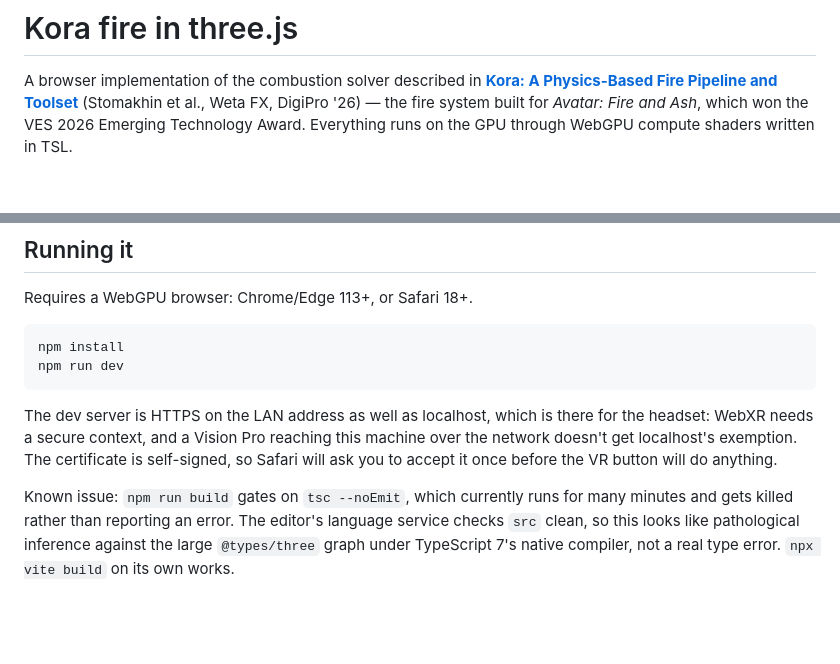
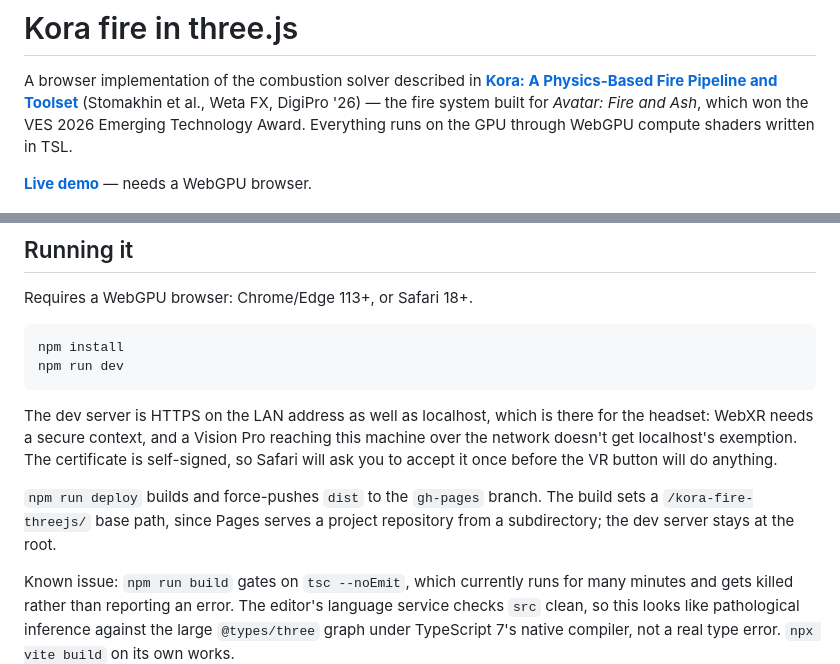
Before and after one commit to jameskane05/kora-fire-threejs, a Markdown page: README.md, 2 parts joined by grey strips. Rendered like a GitHub page; blank space fills up the shorter version.

Commit message:
Link the live demo and document the deploy
Co-authored-by: Cursor <cursoragent@cursor.com>

````diff
--- a/README.md
+++ b/README.md
@@ -1,6 +1,8 @@
 # Kora fire in three.js
 
 A browser implementation of the combustion solver described in **[Kora: A Physics-Based Fire Pipeline and Toolset](https://doi.org/10.1145/3819990.3820026)** (Stomakhin et al., Weta FX, DigiPro '26) — the fire system built for *Avatar: Fire and Ash*, which won the VES 2026 Emerging Technology Award. Everything runs on the GPU through WebGPU compute shaders written in TSL.
+
+**[Live demo](https://jameskane05.github.io/kora-fire-threejs/)** — needs a WebGPU browser.
 
 ![Fire tornado preset](docs/fire-tornado.png)
 
@@ -20,6 +22,8 @@ npm run dev
 ```
 
 The dev server is HTTPS on the LAN address as well as localhost, which is there for the headset: WebXR needs a secure context, and a Vision Pro reaching this machine over the network doesn't get localhost's exemption. The certificate is self-signed, so Safari will ask you to accept it once before the VR button will do anything.
+
+`npm run deploy` builds and force-pushes `dist` to the `gh-pages` branch. The build sets a `/kora-fire-threejs/` base path, since Pages serves a project repository from a subdirectory; the dev server stays at the root.
 
 Known issue: `npm run build` gates on `tsc --noEmit`, which currently runs for many minutes and gets killed rather than reporting an error. The editor's language service checks `src` clean, so this looks like pathological inference against the large `@types/three` graph under TypeScript 7's native compiler, not a real type error. `npx vite build` on its own works.
 
````
